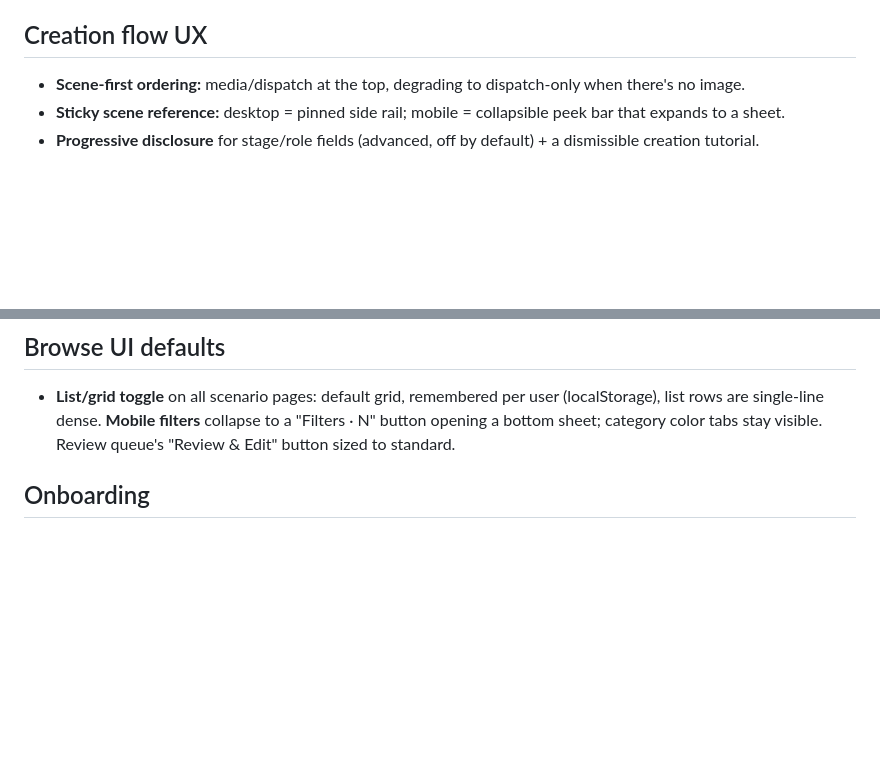
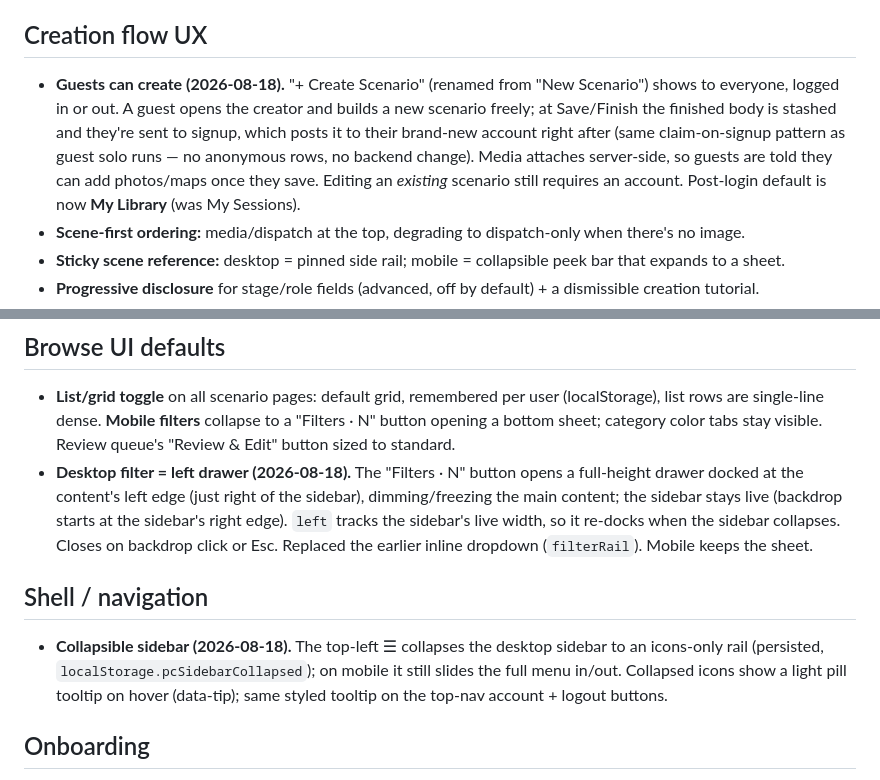
Before and after one commit to mattwb44/ProtoCall_trainer, a Markdown page: docs/ai/decisions.md, 2 parts joined by grey strips. Rendered like a GitHub page; blank space fills up the shorter version.

Commit message:
docs: record shell + access rework decisions
Co-Authored-By: Claude Opus 4.8 <noreply@anthropic.com>

```diff
--- a/docs/ai/decisions.md
+++ b/docs/ai/decisions.md
@@ -105,6 +105,14 @@ Full item list + grounding in `docs/ai/ux-backlog.md`. The four decided forks:
   across. Save validates only against the current category.
 
 ## Creation flow UX
+- **Guests can create (2026-08-18).** "+ Create Scenario" (renamed from "New
+  Scenario") shows to everyone, logged in or out. A guest opens the creator and
+  builds a new scenario freely; at Save/Finish the finished body is stashed and
+  they're sent to signup, which posts it to their brand-new account right after
+  (same claim-on-signup pattern as guest solo runs — no anonymous rows, no
+  backend change). Media attaches server-side, so guests are told they can add
+  photos/maps once they save. Editing an *existing* scenario still requires an
+  account. Post-login default is now **My Library** (was My Sessions).
 - **Scene-first ordering:** media/dispatch at the top, degrading to
   dispatch-only when there's no image.
 - **Sticky scene reference:** desktop = pinned side rail; mobile = collapsible
@@ -227,6 +235,19 @@ Full item list + grounding in `docs/ai/ux-backlog.md`. The four decided forks:
   (localStorage), list rows are single-line dense. **Mobile filters** collapse
   to a "Filters · N" button opening a bottom sheet; category color tabs stay
   visible. Review queue's "Review & Edit" button sized to standard.
+- **Desktop filter = left drawer (2026-08-18).** The "Filters · N" button opens a
+  full-height drawer docked at the content's left edge (just right of the
+  sidebar), dimming/freezing the main content; the sidebar stays live (backdrop
+  starts at the sidebar's right edge). `left` tracks the sidebar's live width, so
+  it re-docks when the sidebar collapses. Closes on backdrop click or Esc.
+  Replaced the earlier inline dropdown (`filterRail`). Mobile keeps the sheet.
+
+## Shell / navigation
+- **Collapsible sidebar (2026-08-18).** The top-left ☰ collapses the desktop
+  sidebar to an icons-only rail (persisted, `localStorage.pcSidebarCollapsed`);
+  on mobile it still slides the full menu in/out. Collapsed icons show a light
+  pill tooltip on hover (data-tip); same styled tooltip on the top-nav account +
+  logout buttons.
 
 ## Onboarding
 - **One reusable spotlight-tour engine; one tour shipped.** Engine: auto-popping
```
Also changed, not shown: docs/ai/next-session.md (+16 -1 lines).
